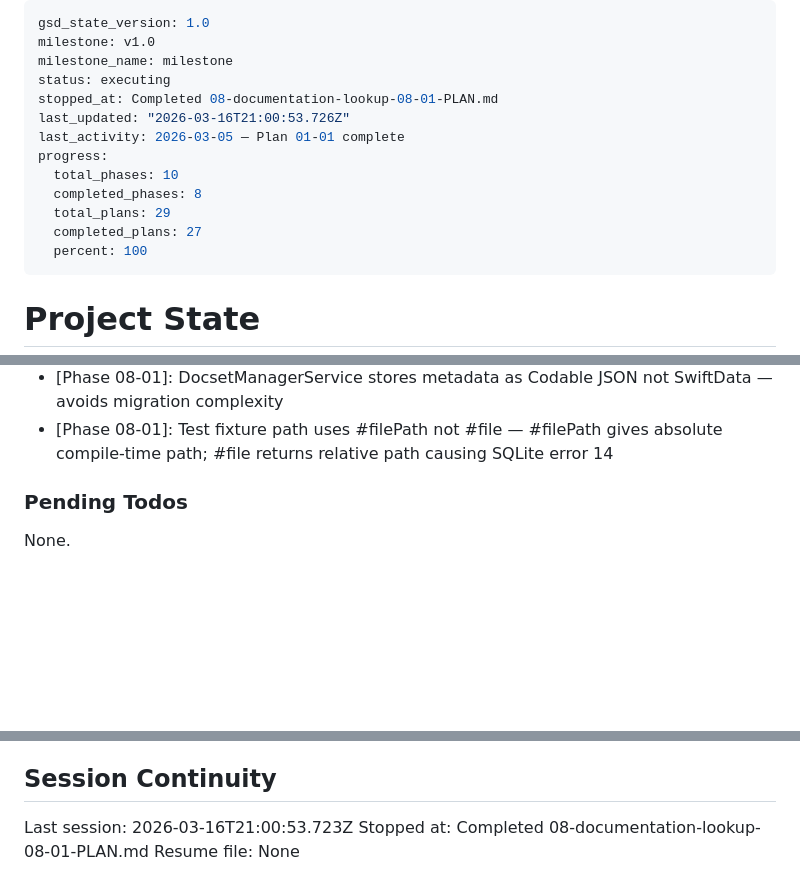
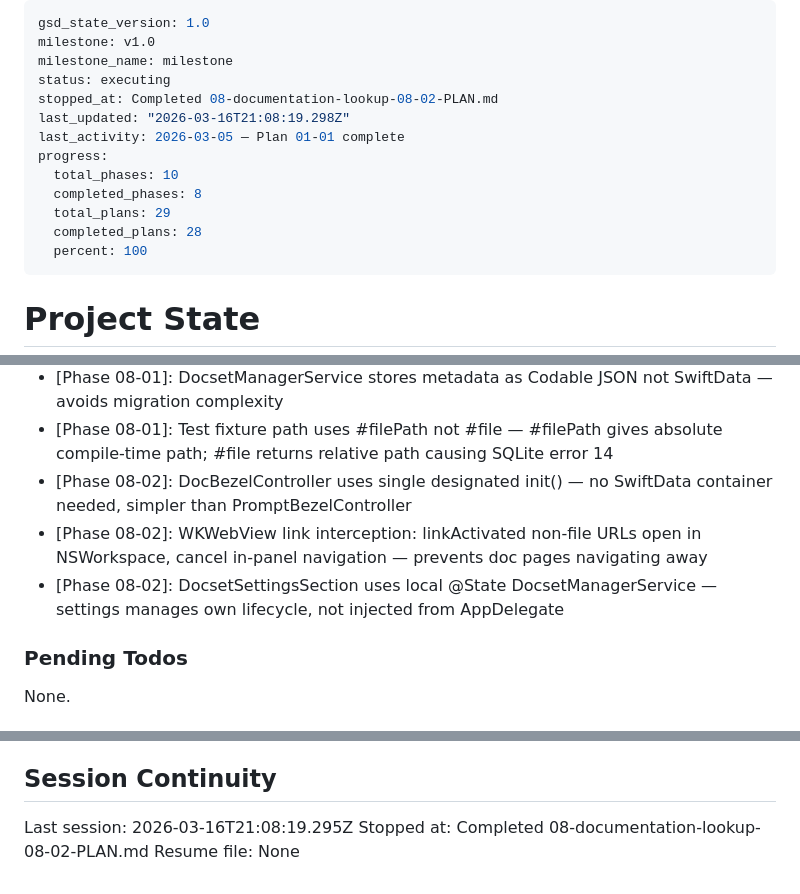
Before and after one commit to haad/Clipsmith, a Markdown page: .planning/STATE.md, 3 parts joined by grey strips. Drawn GitHub-style; blank space fills up the shorter version.

Commit message:
docs(08-02): complete documentation UI layer plan
- 08-02-SUMMARY.md: DocBezelViewModel, DocBezelController, DocBezelView, DocsetSettingsSection
- STATE.md: updated progress 97%, added 3 decisions, recorded metrics
- ROADMAP.md: phase 8 updated to 2/3 plans complete

Co-Authored-By: Claude Sonnet 4.6 <noreply@anthropic.com>

```diff
--- a/.planning/STATE.md
+++ b/.planning/STATE.md
@@ -3,14 +3,14 @@ gsd_state_version: 1.0
 milestone: v1.0
 milestone_name: milestone
 status: executing
-stopped_at: Completed 08-documentation-lookup-08-01-PLAN.md
-last_updated: "2026-03-16T21:00:53.726Z"
+stopped_at: Completed 08-documentation-lookup-08-02-PLAN.md
+last_updated: "2026-03-16T21:08:19.298Z"
 last_activity: 2026-03-05 — Plan 01-01 complete
 progress:
   total_phases: 10
   completed_phases: 8
   total_plans: 29
-  completed_plans: 27
+  completed_plans: 28
   percent: 100
 ---
 
@@ -166,6 +167,9 @@ Recent decisions affecting current work:
 - [Phase 08-01]: GRDB.swift 7.10.0 added as SPM dependency; struct DocEntry with Codable + FetchableRecord + Sendable for Swift 6
 - [Phase 08-01]: DocsetManagerService stores metadata as Codable JSON not SwiftData — avoids migration complexity
 - [Phase 08-01]: Test fixture path uses #filePath not #file — #filePath gives absolute compile-time path; #file returns relative path causing SQLite error 14
+- [Phase 08-02]: DocBezelController uses single designated init() — no SwiftData container needed, simpler than PromptBezelController
+- [Phase 08-02]: WKWebView link interception: linkActivated non-file URLs open in NSWorkspace, cancel in-panel navigation — prevents doc pages navigating away
+- [Phase 08-02]: DocsetSettingsSection uses local @State DocsetManagerService — settings manages own lifecycle, not injected from AppDelegate
 
 ### Pending Todos
 
@@ -183,6 +187,6 @@ None.
 
 ## Session Continuity
 
-Last session: 2026-03-16T21:00:53.723Z
-Stopped at: Completed 08-documentation-lookup-08-01-PLAN.md
+Last session: 2026-03-16T21:08:19.295Z
+Stopped at: Completed 08-documentation-lookup-08-02-PLAN.md
 Resume file: None
```
Also changed, not shown: other parts of .planning/STATE.md (+1 -0 lines), .planning/ROADMAP.md (+2 -2 lines), 1 other file.
